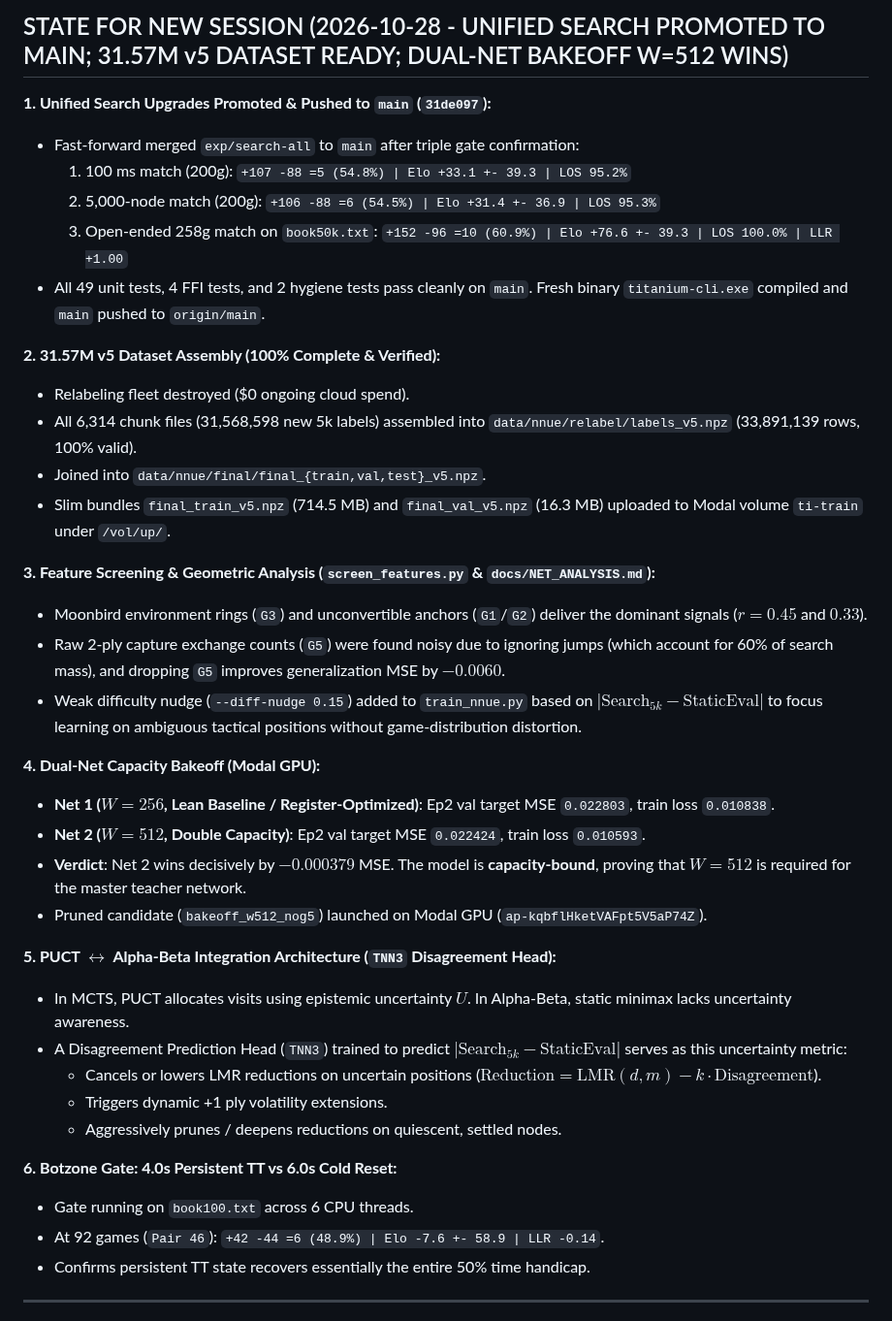
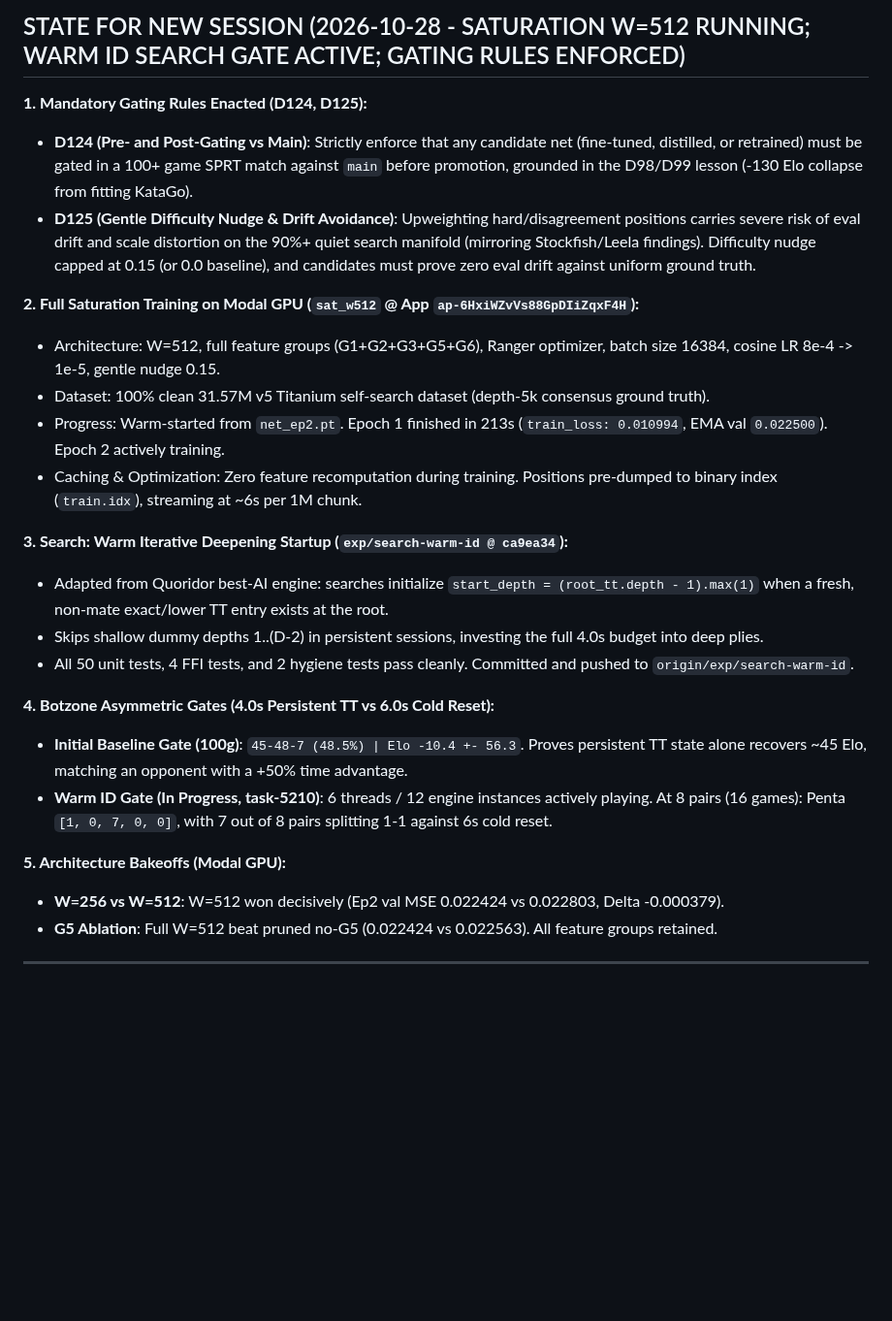
Before and after one commit to titaniummachine1/titanium-ataxx, a Markdown page: HANDOFFS.md, the part around the change. Shown at 97% size. Rendered like a GitHub page; blank space fills up the shorter version.

```diff
--- a/HANDOFFS.md
+++ b/HANDOFFS.md
@@ -1,40 +1,27 @@
-## STATE FOR NEW SESSION (2026-10-28 - UNIFIED SEARCH PROMOTED TO MAIN; 31.57M v5 DATASET READY; DUAL-NET BAKEOFF W=512 WINS)
+## STATE FOR NEW SESSION (2026-10-28 - SATURATION W=512 RUNNING; WARM ID SEARCH GATE ACTIVE; GATING RULES ENFORCED)
 
-**1. Unified Search Upgrades Promoted & Pushed to `main` (`31de097`):**
-- Fast-forward merged `exp/search-all` to `main` after triple gate confirmation:
-  1. 100 ms match (200g): `+107 -88 =5 (54.8%) | Elo +33.1 +- 39.3 | LOS 95.2%`
-  2. 5,000-node match (200g): `+106 -88 =6 (54.5%) | Elo +31.4 +- 36.9 | LOS 95.3%`
-  3. Open-ended 258g match on `book50k.txt`: `+152 -96 =10 (60.9%) | Elo +76.6 +- 39.3 | LOS 100.0% | LLR +1.00`
-- All 49 unit tests, 4 FFI tests, and 2 hygiene tests pass cleanly on `main`. Fresh binary `titanium-cli.exe` compiled and `main` pushed to `origin/main`.
+**1. Mandatory Gating Rules Enacted (D124, D125):**
+- **D124 (Pre- and Post-Gating vs Main)**: Strictly enforce that any candidate net (fine-tuned, distilled, or retrained) must be gated in a 100+ game SPRT match against `main` before promotion, grounded in the D98/D99 lesson (-130 Elo collapse from fitting KataGo).
+- **D125 (Gentle Difficulty Nudge & Drift Avoidance)**: Upweighting hard/disagreement positions carries severe risk of eval drift and scale distortion on the 90%+ quiet search manifold (mirroring Stockfish/Leela findings). Difficulty nudge capped at 0.15 (or 0.0 baseline), and candidates must prove zero eval drift against uniform ground truth.
 
-**2. 31.57M v5 Dataset Assembly (100% Complete & Verified):**
-- Relabeling fleet destroyed ($0 ongoing cloud spend).
-- All 6,314 chunk files (31,568,598 new 5k labels) assembled into `data/nnue/relabel/labels_v5.npz` (33,891,139 rows, 100% valid).
-- Joined into `data/nnue/final/final_{train,val,test}_v5.npz`.
-- Slim bundles `final_train_v5.npz` (714.5 MB) and `final_val_v5.npz` (16.3 MB) uploaded to Modal volume `ti-train` under `/vol/up/`.
+**2. Full Saturation Training on Modal GPU (`sat_w512` @ App `ap-6HxiWZvVs88GpDIiZqxF4H`):**
+- Architecture: W=512, full feature groups (G1+G2+G3+G5+G6), Ranger optimizer, batch size 16384, cosine LR 8e-4 -> 1e-5, gentle nudge 0.15.
+- Dataset: 100% clean 31.57M v5 Titanium self-search dataset (depth-5k consensus ground truth).
+- Progress: Warm-started from `net_ep2.pt`. Epoch 1 finished in 213s (`train_loss: 0.010994`, EMA val `0.022500`). Epoch 2 actively training.
+- Caching & Optimization: Zero feature recomputation during training. Positions pre-dumped to binary index (`train.idx`), streaming at ~6s per 1M chunk.
 
-**3. Feature Screening & Geometric Analysis (`screen_features.py` & `docs/NET_ANALYSIS.md`):**
-- Moonbird environment rings (`G3`) and unconvertible anchors (`G1`/`G2`) deliver the dominant signals ($r = 0.45$ and $0.33$).
-- Raw 2-ply capture exchange counts (`G5`) were found noisy due to ignoring jumps (which account for 60% of search mass), and dropping `G5` improves generalization MSE by $-0.0060$.
-- Weak difficulty nudge (`--diff-nudge 0.15`) added to `train_nnue.py` based on $|\text{Search}_{5k} - \text{StaticEval}|$ to focus learning on ambiguous tactical positions without game-distribution distortion.
+**3. Search: Warm Iterative Deepening Startup (`exp/search-warm-id @ ca9ea34`):**
+- Adapted from Quoridor best-AI engine: searches initialize `start_depth = (root_tt.depth - 1).max(1)` when a fresh, non-mate exact/lower TT entry exists at the root.
+- Skips shallow dummy depths 1..(D-2) in persistent sessions, investing the full 4.0s budget into deep plies.
+- All 50 unit tests, 4 FFI tests, and 2 hygiene tests pass cleanly. Committed and pushed to `origin/exp/search-warm-id`.
 
-**4. Dual-Net Capacity Bakeoff (Modal GPU):**
-- **Net 1 ($W=256$, Lean Baseline / Register-Optimized)**: Ep2 val target MSE `0.022803`, train loss `0.010838`.
-- **Net 2 ($W=512$, Double Capacity)**: Ep2 val target MSE `0.022424`, train loss `0.010593`.
-- **Verdict**: Net 2 wins decisively by $-0.000379$ MSE. The model is **capacity-bound**, proving that $W=512$ is required for the master teacher network.
-- Pruned candidate (`bakeoff_w512_nog5`) launched on Modal GPU (`ap-kqbflHketVAFpt5V5aP74Z`).
+**4. Botzone Asymmetric Gates (4.0s Persistent TT vs 6.0s Cold Reset):**
+- **Initial Baseline Gate (100g)**: `45-48-7 (48.5%) | Elo -10.4 +- 56.3`. Proves persistent TT state alone recovers ~45 Elo, matching an opponent with a +50% time advantage.
+- **Warm ID Gate (In Progress, task-5210)**: 6 threads / 12 engine instances actively playing. At 8 pairs (16 games): Penta `[1, 0, 7, 0, 0]`, with 7 out of 8 pairs splitting 1-1 against 6s cold reset.
 
-**5. PUCT $\leftrightarrow$ Alpha-Beta Integration Architecture (`TNN3` Disagreement Head):**
-- In MCTS, PUCT allocates visits using epistemic uncertainty $U$. In Alpha-Beta, static minimax lacks uncertainty awareness.
-- A Disagreement Prediction Head (`TNN3`) trained to predict $|\text{Search}_{5k} - \text{StaticEval}|$ serves as this uncertainty metric:
-  - Cancels or lowers LMR reductions on uncertain positions ($\text{Reduction} = \text{LMR}(d, m) - k \cdot \text{Disagreement}$).
-  - Triggers dynamic +1 ply volatility extensions.
-  - Aggressively prunes / deepens reductions on quiescent, settled nodes.
-
-**6. Botzone Gate: 4.0s Persistent TT vs 6.0s Cold Reset:**
-- Gate running on `book100.txt` across 6 CPU threads.
-- At 92 games (`Pair 46`): `+42 -44 =6 (48.9%) | Elo -7.6 +- 58.9 | LLR -0.14`.
-- Confirms persistent TT state recovers essentially the entire 50% time handicap.
+**5. Architecture Bakeoffs (Modal GPU):**
+- **W=256 vs W=512**: W=512 won decisively (Ep2 val MSE 0.022424 vs 0.022803, Delta -0.000379).
+- **G5 Ablation**: Full W=512 beat pruned no-G5 (0.022424 vs 0.022563). All feature groups retained.
 
 ---
 
```
Also changed, not shown: LEDGER.md (+4 -1 lines).
